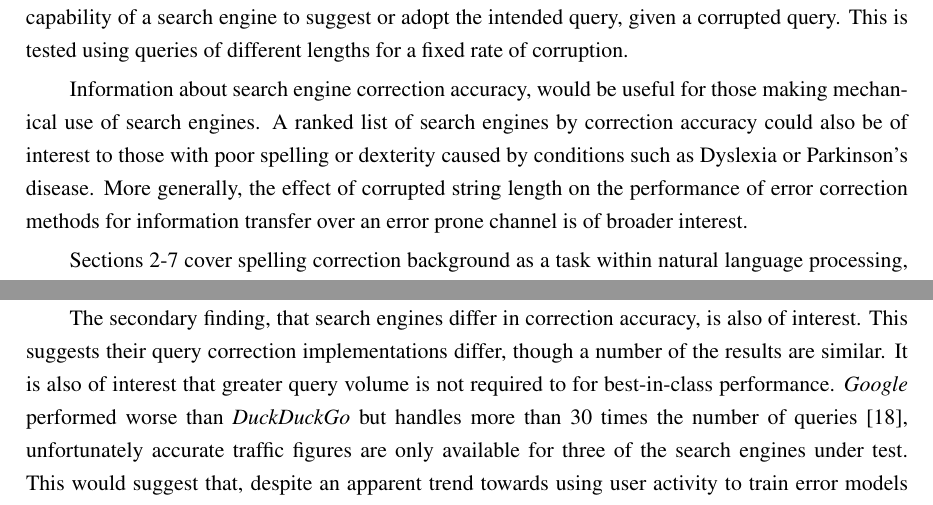
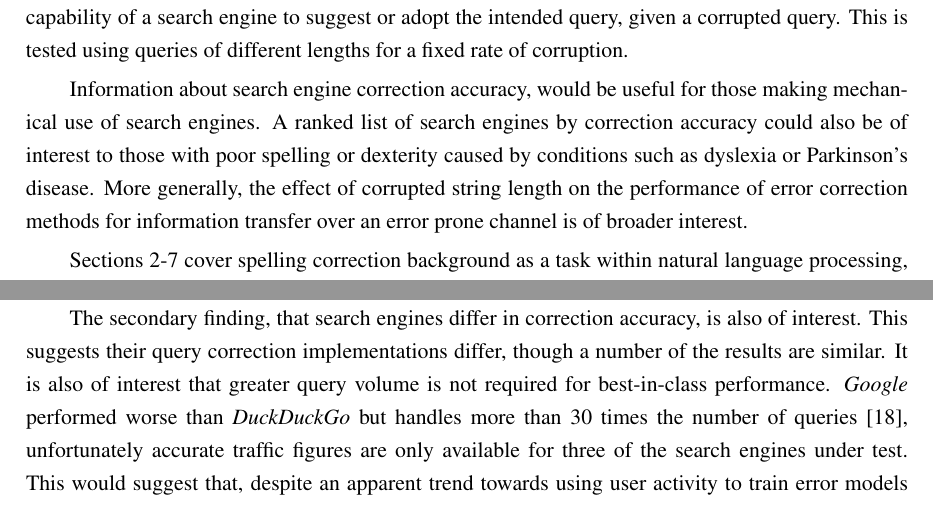
Before and after one commit to charlieegan3/spelling-correction-paper, a LaTeX thesis (cs4040report.tex): two parts of pages 2 and 7 of 16, joined at a grey line, cut so that both start at the same text. Compiled offline with pdfLaTeX; a LaTeX package or settings file that is missing is left out.

Commit message:
Proof reading, disc and intro

```diff
--- a/cs4040report.tex
+++ b/cs4040report.tex
@@ -20,7 +20,7 @@ Search engines that offer corrections to overcome corruption in user queries wer
 
 The project aim was to evaluate the variation in the correction accuracy of a number of common search engines, as well as testing the effect of query length. Correction accuracy is defined as the capability of a search engine to suggest or adopt the intended query, given a corrupted query. This is tested using queries of different lengths for a fixed rate of corruption.
 
-Information about search engine correction accuracy, would be useful for those making mechanical use of search engines. A ranked list of search engines by correction accuracy could also be of interest to those with poor spelling or dexterity caused by conditions such as Dyslexia or Parkinson's disease. More generally, the effect of corrupted string length on the performance of error correction methods for information transfer over an error prone channel is of broader interest.
+Information about search engine correction accuracy, would be useful for those making mechanical use of search engines. A ranked list of search engines by correction accuracy could also be of interest to those with poor spelling or dexterity caused by conditions such as dyslexia or Parkinson's disease. More generally, the effect of corrupted string length on the performance of error correction methods for information transfer over an error prone channel is of broader interest.
 
 Sections 2-7 cover spelling correction background as a task within natural language processing, the research questions, the design of the comparison experiments, the results, their discussion and conclusion respectively.
 
@@ -120,7 +120,7 @@ Using the same data it was possible to also make a comparison between the search
 
 The results suggest that length impacts correction accuracy, when other variables remain constant. This pattern was consistent across eight of the nine search engines. This suggests shorter queries are better corrected, and more generally, that error correction techniques for corrupted data from an error prone channel are more successful for shorter sequences.
 
-The secondary finding, that search engines differ in correction accuracy, is also of interest. This suggests their query correction implementations differ, though a number of the results are similar. It is also of interest that greater query volume is not required to for best-in-class performance. \textit{Google} performed worse than \textit{DuckDuckGo} but handles more than 30 times the number of queries \cite{enginecomparewiki}, unfortunately accurate traffic figures are only available for three of the search engines under test. This would suggest that, despite an apparent trend towards using user activity to train error models \cite{webuserpoweredspelling, webuser3, webuser2learningerrormodel, webuser4google2009}, it is not the only requirement for a high performance implementation. It is also possible that, at a given threshold, additional traffic is no longer beneficial. \textit{DuckDuckGo} is also the only search engine under test known not to offer personalised results. See Appendix 6 for a plot of search engine \textit{Alexa} rank against average accuracy.
+The secondary finding, that search engines differ in correction accuracy, is also of interest. This suggests their query correction implementations differ, though a number of the results are similar. It is also of interest that greater query volume is not required for best-in-class performance. \textit{Google} performed worse than \textit{DuckDuckGo} but handles more than 30 times the number of queries \cite{enginecomparewiki}, unfortunately accurate traffic figures are only available for three of the search engines under test. This would suggest that, despite an apparent trend towards using user activity to train error models \cite{webuserpoweredspelling, webuser3, webuser2learningerrormodel, webuser4google2009}, it is not the only requirement for a high performance implementation. It is also possible that, at a given threshold, additional traffic is no longer beneficial. \textit{DuckDuckGo} is also the only search engine under test known not to offer personalised results. See Appendix 6 for a plot of search engine \textit{Alexa} rank against average accuracy.
 
 The length trend is perhaps partially explained by the number of \textit{Alexa} brands in each category. Four, eight, and twelve characters have counts 35, 28 and \textbf{9} respectively. However, this does not explain the difference in the \textit{Google} trend. It is possible that the eight letter seed terms are more common queries on \textit{Google} than other search engines - though this seems unlikely.
 
```
